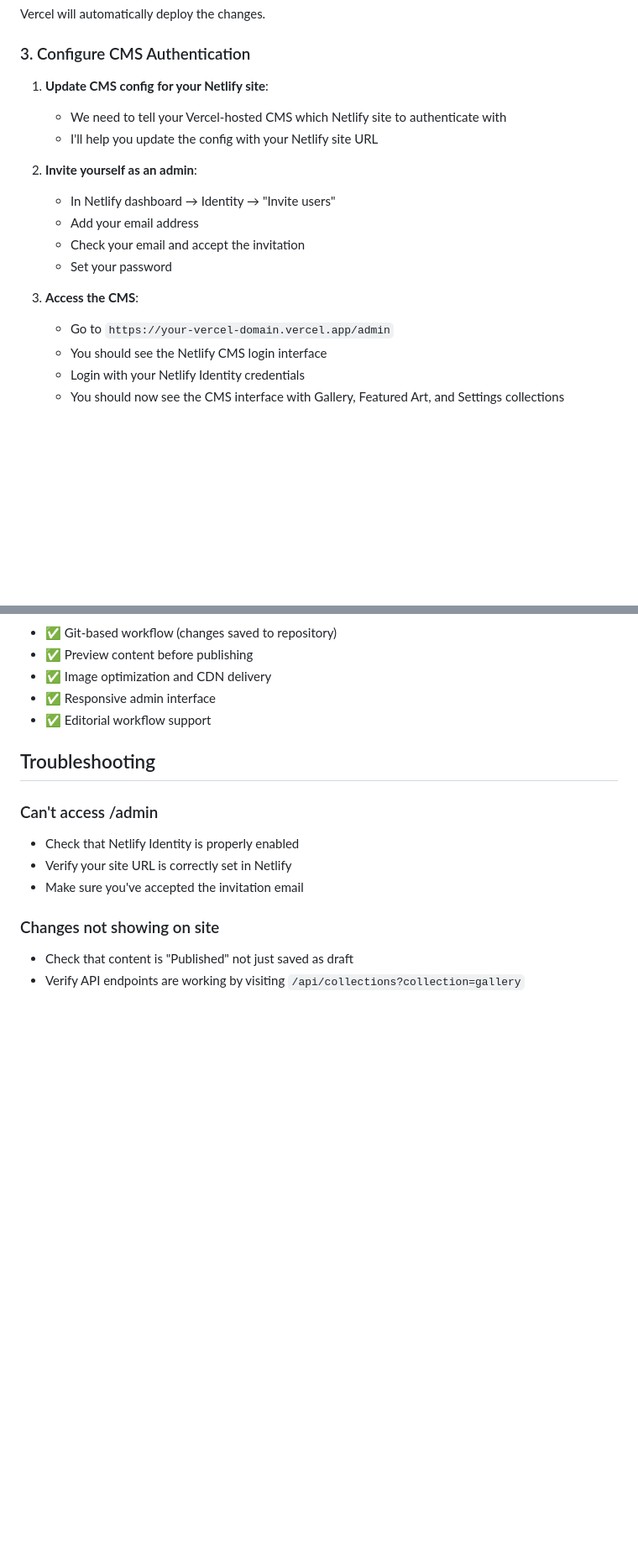
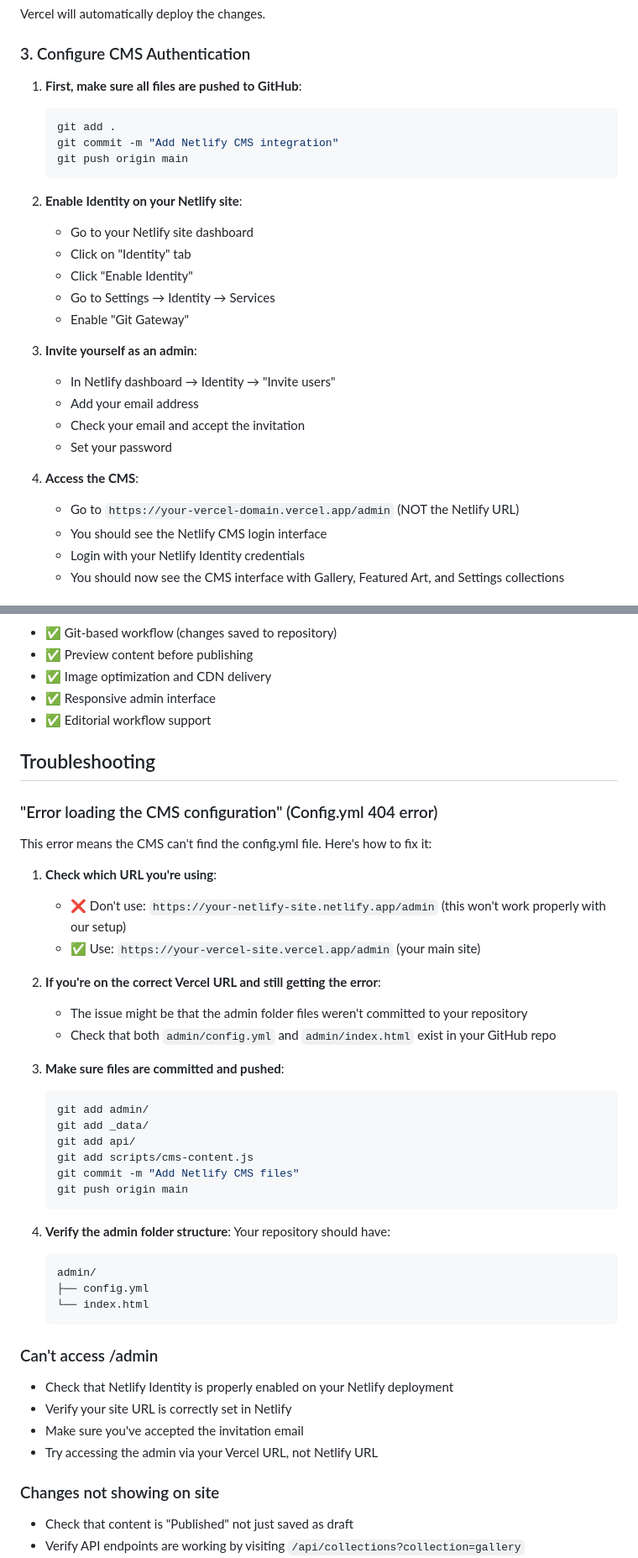
Before and after one commit to JoshuaWX/DAT-S-ART, a Markdown page: NETLIFY-CMS-SETUP.md, 2 parts joined by grey strips. Shown at 84% size. GitHub-like rendering; blank space fills up the shorter version.

Commit message:
Update Netlify CMS setup documentation and ensure all files are committed

````diff
--- a/NETLIFY-CMS-SETUP.md
+++ b/NETLIFY-CMS-SETUP.md
@@ -65,18 +65,28 @@ Vercel will automatically deploy the changes.
 
 ### 3. Configure CMS Authentication
 
-1. **Update CMS config for your Netlify site**:
-   - We need to tell your Vercel-hosted CMS which Netlify site to authenticate with
-   - I'll help you update the config with your Netlify site URL
+1. **First, make sure all files are pushed to GitHub**:
+   ```bash
+   git add .
+   git commit -m "Add Netlify CMS integration"
+   git push origin main
+   ```
 
-2. **Invite yourself as an admin**:
+2. **Enable Identity on your Netlify site**:
+   - Go to your Netlify site dashboard
+   - Click on "Identity" tab
+   - Click "Enable Identity"
+   - Go to Settings → Identity → Services
+   - Enable "Git Gateway"
+
+3. **Invite yourself as an admin**:
    - In Netlify dashboard → Identity → "Invite users"
    - Add your email address
    - Check your email and accept the invitation
    - Set your password
 
-3. **Access the CMS**:
-   - Go to `https://your-vercel-domain.vercel.app/admin`
+4. **Access the CMS**:
+   - Go to `https://your-vercel-domain.vercel.app/admin` (NOT the Netlify URL)
    - You should see the Netlify CMS login interface
    - Login with your Netlify Identity credentials
    - You should now see the CMS interface with Gallery, Featured Art, and Settings collections
@@ -145,10 +155,40 @@ your-project/
 
 ## Troubleshooting
 
+### "Error loading the CMS configuration" (Config.yml 404 error)
+This error means the CMS can't find the config.yml file. Here's how to fix it:
+
+1. **Check which URL you're using**:
+   - ❌ Don't use: `https://your-netlify-site.netlify.app/admin` (this won't work properly with our setup)
+   - ✅ Use: `https://your-vercel-site.vercel.app/admin` (your main site)
+
+2. **If you're on the correct Vercel URL and still getting the error**:
+   - The issue might be that the admin folder files weren't committed to your repository
+   - Check that both `admin/config.yml` and `admin/index.html` exist in your GitHub repo
+
+3. **Make sure files are committed and pushed**:
+   ```bash
+   git add admin/
+   git add _data/
+   git add api/
+   git add scripts/cms-content.js
+   git commit -m "Add Netlify CMS files"
+   git push origin main
+   ```
+
+4. **Verify the admin folder structure**:
+   Your repository should have:
+   ```
+   admin/
+   ├── config.yml
+   └── index.html
+   ```
+
 ### Can't access /admin
-- Check that Netlify Identity is properly enabled
+- Check that Netlify Identity is properly enabled on your Netlify deployment
 - Verify your site URL is correctly set in Netlify
 - Make sure you've accepted the invitation email
+- Try accessing the admin via your Vercel URL, not Netlify URL
 
 ### Changes not showing on site
 - Check that content is "Published" not just saved as draft
````
